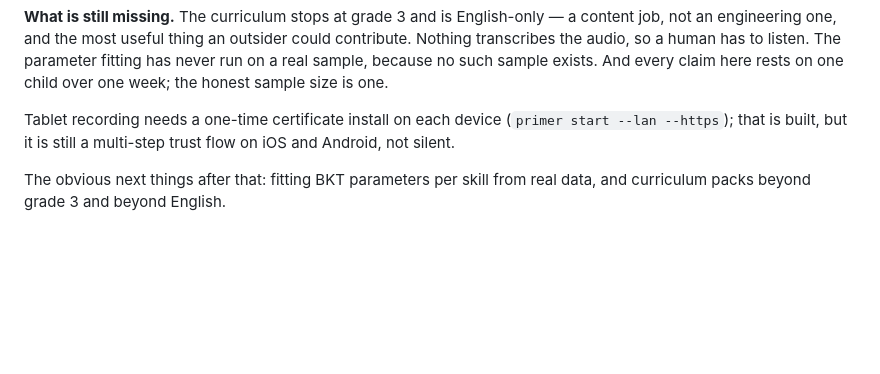
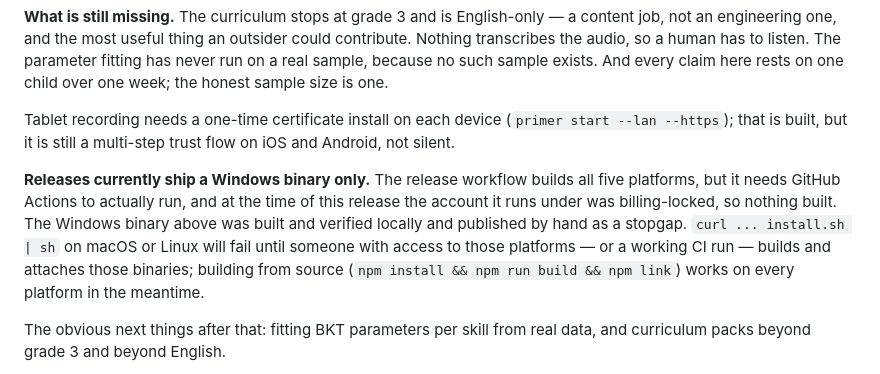
Before and after one commit to inquerium/primer, a Markdown page: README.md, the part around the change. Rendered like a GitHub page; blank space fills up the shorter version.

Commit message:
docs: disclose that v0.1.2 ships a Windows-only binary
Co-Authored-By: Claude Sonnet 5 <noreply@anthropic.com>

```diff
--- a/README.md
+++ b/README.md
@@ -525,6 +525,15 @@ Tablet recording needs a one-time certificate install on each device
 (`primer start --lan --https`); that is built, but it is still a multi-step trust flow
 on iOS and Android, not silent.
 
+**Releases currently ship a Windows binary only.** The release workflow builds all
+five platforms, but it needs GitHub Actions to actually run, and at the time of this
+release the account it runs under was billing-locked, so nothing built. The Windows
+binary above was built and verified locally and published by hand as a stopgap.
+`curl ... install.sh | sh` on macOS or Linux will fail until someone with access to
+those platforms — or a working CI run — builds and attaches those binaries; building
+from source (`npm install && npm run build && npm link`) works on every platform in
+the meantime.
+
 The obvious next things after that: fitting BKT parameters per skill from real data, and
 curriculum packs beyond grade 3 and beyond English.
 
```
